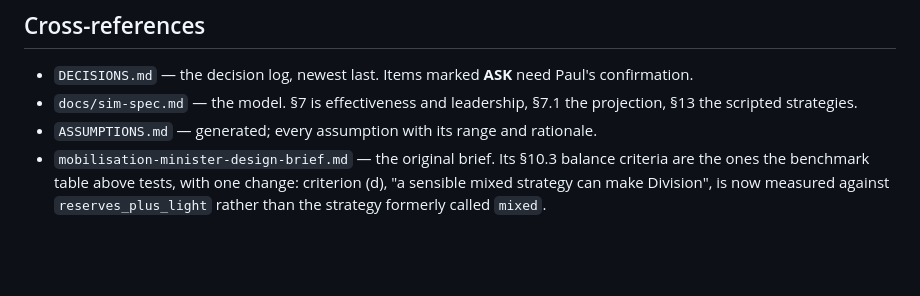
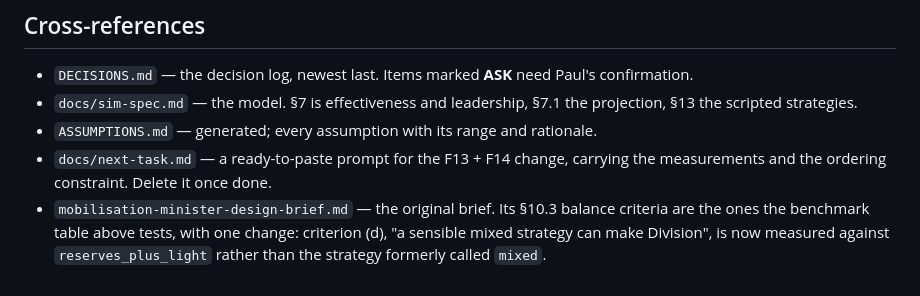
Before and after one commit to paul-at-certes/mobilisation-simulator, a Markdown page: docs/design-review.md, the part around the change. Rendered like a GitHub page; blank space fills up the shorter version.

```diff
--- a/docs/design-review.md
+++ b/docs/design-review.md
@@ -933,6 +933,8 @@ effectiveness cost, and both are likely to be assumptions.
 - `docs/sim-spec.md` — the model. §7 is effectiveness and leadership, §7.1 the
   projection, §13 the scripted strategies.
 - `ASSUMPTIONS.md` — generated; every assumption with its range and rationale.
+- `docs/next-task.md` — a ready-to-paste prompt for the F13 + F14 change,
+  carrying the measurements and the ordering constraint. Delete it once done.
 - `mobilisation-minister-design-brief.md` — the original brief. Its §10.3
   balance criteria are the ones the benchmark table above tests, with one
   change: criterion (d), "a sensible mixed strategy can make Division", is now
```
Also changed, not shown: docs/next-task.md (added, +102 -0 lines).
